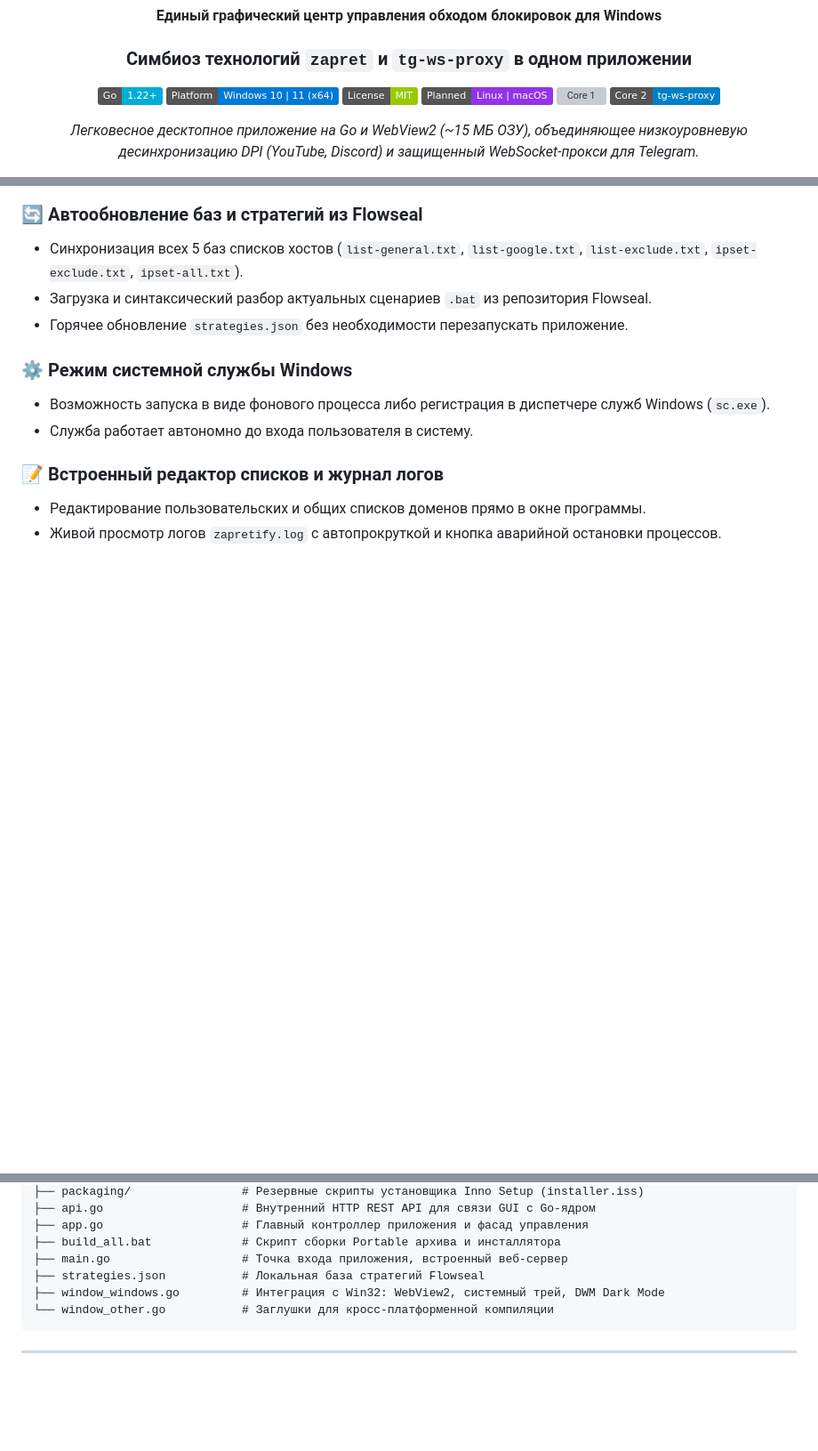
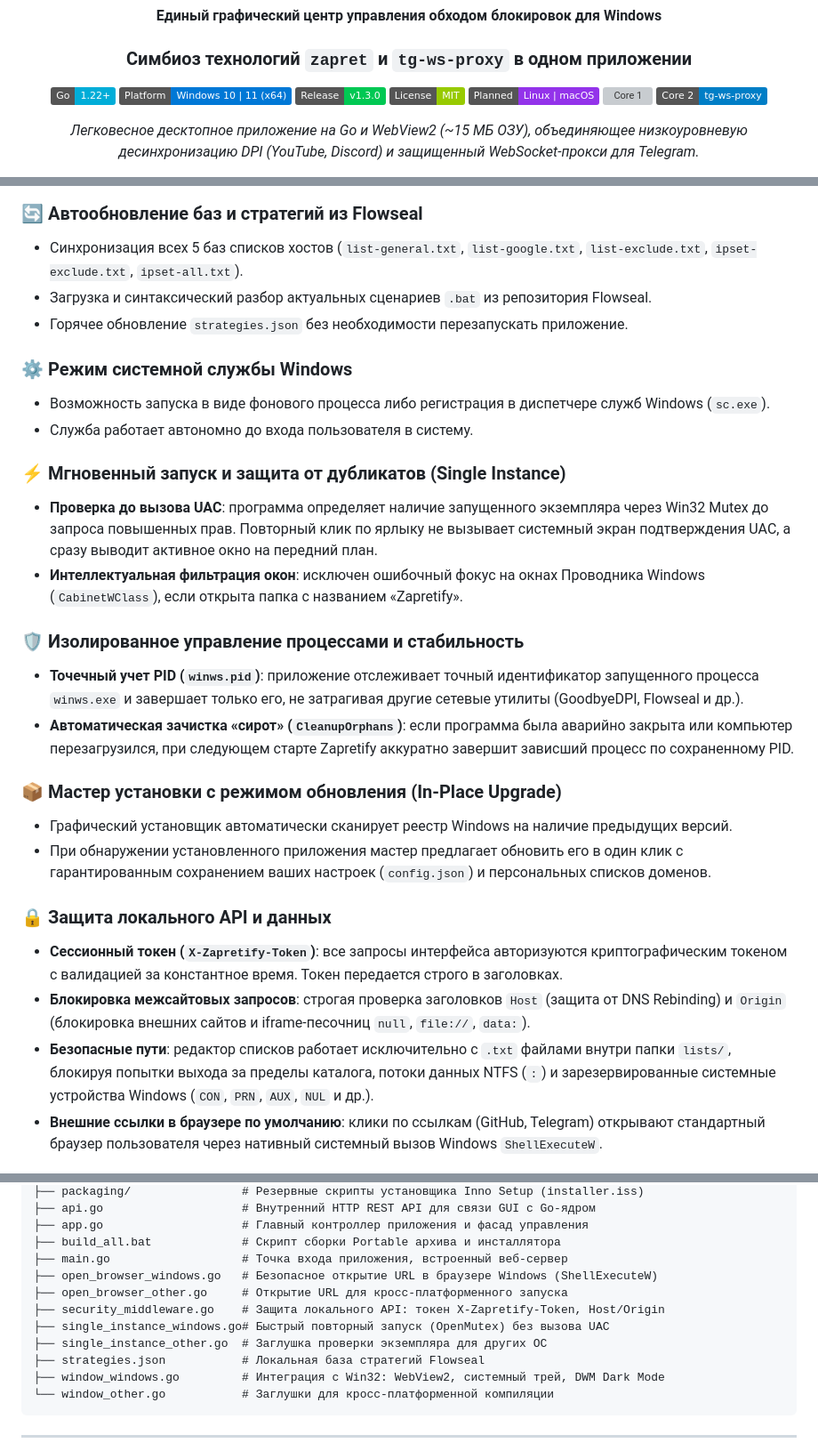
Before and after one commit to selfdestroyer/Zapretify, a Markdown page: README.md, 3 parts joined by grey strips. Shown at 89% size. Rendered like a GitHub page; badges without logos; blank space fills up the shorter version; grey boxes are pictures that could not be loaded.

Commit message:
docs: update README.md with v1.3.0 features, release badge, and file tree

```diff
--- a/README.md
+++ b/README.md
@@ -10,6 +10,7 @@
 
 [![Go Version](https://img.shields.io/badge/Go-1.22+-00ADD8?style=flat&logo=go)](https://golang.org)
 [![Platform](https://img.shields.io/badge/Platform-Windows%2010%20%7C%2011%20(x64)-0078D6?style=flat&logo=windows)](https://microsoft.com)
+[![Release](https://img.shields.io/badge/Release-v1.3.0-00C853?style=flat&logo=github)](../../releases/tag/v1.3.0)
 [![License](https://img.shields.io/badge/License-MIT-green.svg)](LICENSE)
 [![Planned](https://img.shields.io/badge/Planned-Linux%20%7C%20macOS-9333ea)](#-планы-развития-roadmap)
 [![Core 1](https://img.shields.io/badge/Core%201-zapret%20(bol--van%20%2F%20Flowseal)-orange)](https://github.com/Flowseal/zapret-discord-youtube)
@@ -207,9 +208,23 @@ graph TD
 - Возможность запуска в виде фонового процесса либо регистрация в диспетчере служб Windows (`sc.exe`).
 - Служба работает автономно до входа пользователя в систему.
 
-### 📝 Встроенный редактор списков и журнал логов
-- Редактирование пользовательских и общих списков доменов прямо в окне программы.
-- Живой просмотр логов `zapretify.log` с автопрокруткой и кнопка аварийной остановки процессов.
+### ⚡ Мгновенный запуск и защита от дубликатов (Single Instance)
+- **Проверка до вызова UAC**: программа определяет наличие запущенного экземпляра через Win32 Mutex до запроса повышенных прав. Повторный клик по ярлыку не вызывает системный экран подтверждения UAC, а сразу выводит активное окно на передний план.
+- **Интеллектуальная фильтрация окон**: исключен ошибочный фокус на окнах Проводника Windows (`CabinetWClass`), если открыта папка с названием «Zapretify».
+
+### 🛡️ Изолированное управление процессами и стабильность
+- **Точечный учет PID (`winws.pid`)**: приложение отслеживает точный идентификатор запущенного процесса `winws.exe` и завершает только его, не затрагивая другие сетевые утилиты (GoodbyeDPI, Flowseal и др.).
+- **Автоматическая зачистка «сирот» (`CleanupOrphans`)**: если программа была аварийно закрыта или компьютер перезагрузился, при следующем старте Zapretify аккуратно завершит зависший процесс по сохраненному PID.
+
+### 📦 Мастер установки с режимом обновления (In-Place Upgrade)
+- Графический установщик автоматически сканирует реестр Windows на наличие предыдущих версий.
+- При обнаружении установленного приложения мастер предлагает обновить его в один клик с гарантированным сохранением ваших настроек (`config.json`) и персональных списков доменов.
+
+### 🔒 Защита локального API и данных
+- **Сессионный токен (`X-Zapretify-Token`)**: все запросы интерфейса авторизуются криптографическим токеном с валидацией за константное время. Токен передается строго в заголовках.
+- **Блокировка межсайтовых запросов**: строгая проверка заголовков `Host` (защита от DNS Rebinding) и `Origin` (блокировка внешних сайтов и iframe-песочниц `null`, `file://`, `data:`).
+- **Безопасные пути**: редактор списков работает исключительно с `.txt` файлами внутри папки `lists/`, блокируя попытки выхода за пределы каталога, потоки данных NTFS (`:`) и зарезервированные системные устройства Windows (`CON`, `PRN`, `AUX`, `NUL` и др.).
+- **Внешние ссылки в браузере по умолчанию**: клики по ссылкам (GitHub, Telegram) открывают стандартный браузер пользователя через нативный системный вызов Windows `ShellExecuteW`.
 
 <div align="center">
   <img src="screens/lists.jpg" alt="Редактор списков доменов и IP" width="800" style="border-radius: 8px; margin-top: 10px; margin-bottom: 16px; box-shadow: 0 4px 16px rgba(0,0,0,0.35);" />
@@ -338,6 +353,11 @@ Zapretify/
 ├── app.go                    # Главный контроллер приложения и фасад управления
 ├── build_all.bat             # Скрипт сборки Portable архива и инсталлятора
 ├── main.go                   # Точка входа приложения, встроенный веб-сервер
+├── open_browser_windows.go   # Безопасное открытие URL в браузере Windows (ShellExecuteW)
+├── open_browser_other.go     # Открытие URL для кросс-платформенного запуска
+├── security_middleware.go    # Защита локального API: токен X-Zapretify-Token, Host/Origin
+├── single_instance_windows.go# Быстрый повторный запуск (OpenMutex) без вызова UAC
+├── single_instance_other.go  # Заглушка проверки экземпляра для других ОС
 ├── strategies.json           # Локальная база стратегий Flowseal
 ├── window_windows.go         # Интеграция с Win32: WebView2, системный трей, DWM Dark Mode
 └── window_other.go           # Заглушки для кросс-платформенной компиляции
```
